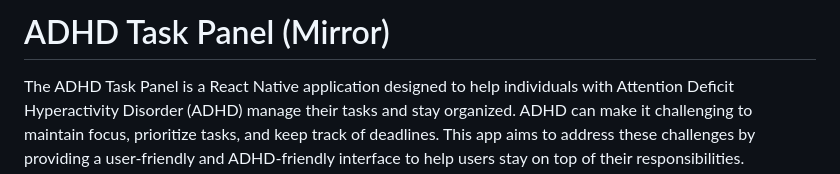
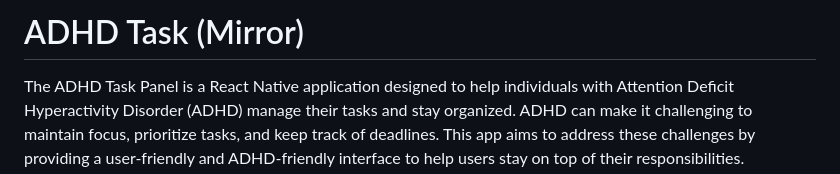
Before and after one commit to birdup000/ADHD-TaskManagementPanel, a Markdown page: README.md, the part around the change. Drawn GitHub-style.

```diff
--- a/README.md
+++ b/README.md
@@ -1,4 +1,4 @@
-# ADHD Task Panel (Mirror)
+# ADHD Task (Mirror)
 
 The ADHD Task Panel is a React Native application designed to help individuals with Attention Deficit Hyperactivity Disorder (ADHD) manage their tasks and stay organized. ADHD can make it challenging to maintain focus, prioritize tasks, and keep track of deadlines. This app aims to address these challenges by providing a user-friendly and ADHD-friendly interface to help users stay on top of their responsibilities.
 
```
